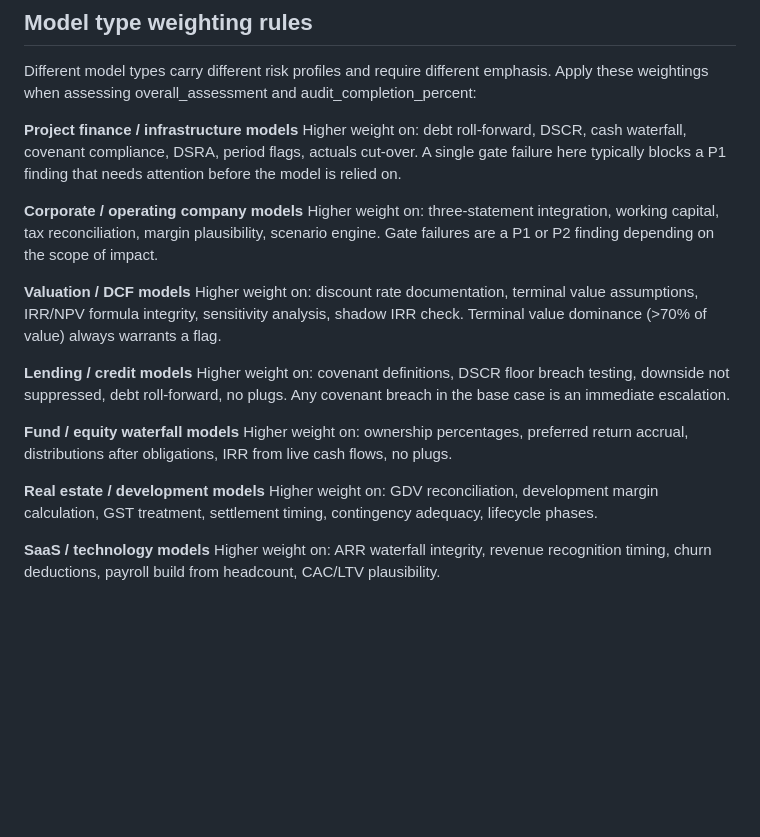
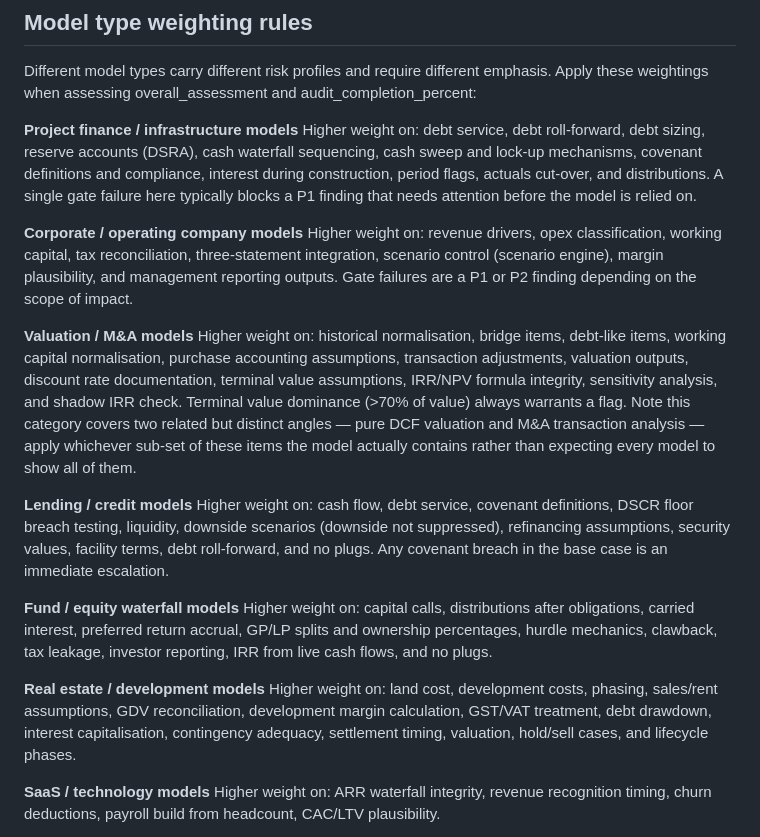
Before and after one commit to maniakovic-maniak/fm-validator, a Markdown page: config/skill-generic.md, the part around the change. GitHub-like rendering; blank space fills up the shorter version.

Commit message:
Restore Model type weighting rules to match the original master spec's richness, merged with valid later additions rather than a blind revert

```diff
--- a/config/skill-generic.md
+++ b/config/skill-generic.md
@@ -155,32 +155,48 @@ emphasis. Apply these weightings when assessing overall_assessment and
 audit_completion_percent:
 
 **Project finance / infrastructure models**
-Higher weight on: debt roll-forward, DSCR, cash waterfall, covenant compliance,
-DSRA, period flags, actuals cut-over. A single gate failure here typically
-blocks a P1 finding that needs attention before the model is relied on.
+Higher weight on: debt service, debt roll-forward, debt sizing, reserve
+accounts (DSRA), cash waterfall sequencing, cash sweep and lock-up
+mechanisms, covenant definitions and compliance, interest during
+construction, period flags, actuals cut-over, and distributions. A single
+gate failure here typically blocks a P1 finding that needs attention
+before the model is relied on.
 
 **Corporate / operating company models**
-Higher weight on: three-statement integration, working capital, tax
-reconciliation, margin plausibility, scenario engine. Gate failures are
-a P1 or P2 finding depending on the scope of impact.
+Higher weight on: revenue drivers, opex classification, working capital,
+tax reconciliation, three-statement integration, scenario control
+(scenario engine), margin plausibility, and management reporting outputs.
+Gate failures are a P1 or P2 finding depending on the scope of impact.
 
-**Valuation / DCF models**
-Higher weight on: discount rate documentation, terminal value assumptions,
-IRR/NPV formula integrity, sensitivity analysis, shadow IRR check.
-Terminal value dominance (>70% of value) always warrants a flag.
+**Valuation / M&A models**
+Higher weight on: historical normalisation, bridge items, debt-like items,
+working capital normalisation, purchase accounting assumptions,
+transaction adjustments, valuation outputs, discount rate documentation,
+terminal value assumptions, IRR/NPV formula integrity, sensitivity
+analysis, and shadow IRR check. Terminal value dominance (>70% of value)
+always warrants a flag. Note this category covers two related but
+distinct angles — pure DCF valuation and M&A transaction analysis — apply
+whichever sub-set of these items the model actually contains rather than
+expecting every model to show all of them.
 
 **Lending / credit models**
-Higher weight on: covenant definitions, DSCR floor breach testing,
-downside not suppressed, debt roll-forward, no plugs.
-Any covenant breach in the base case is an immediate escalation.
+Higher weight on: cash flow, debt service, covenant definitions, DSCR
+floor breach testing, liquidity, downside scenarios (downside not
+suppressed), refinancing assumptions, security values, facility terms,
+debt roll-forward, and no plugs. Any covenant breach in the base case is
+an immediate escalation.
 
 **Fund / equity waterfall models**
-Higher weight on: ownership percentages, preferred return accrual,
-distributions after obligations, IRR from live cash flows, no plugs.
+Higher weight on: capital calls, distributions after obligations, carried
+interest, preferred return accrual, GP/LP splits and ownership
+percentages, hurdle mechanics, clawback, tax leakage, investor reporting,
+IRR from live cash flows, and no plugs.
 
 **Real estate / development models**
-Higher weight on: GDV reconciliation, development margin calculation,
-GST treatment, settlement timing, contingency adequacy, lifecycle phases.
+Higher weight on: land cost, development costs, phasing, sales/rent
+assumptions, GDV reconciliation, development margin calculation, GST/VAT
+treatment, debt drawdown, interest capitalisation, contingency adequacy,
+settlement timing, valuation, hold/sell cases, and lifecycle phases.
 
 **SaaS / technology models**
 Higher weight on: ARR waterfall integrity, revenue recognition timing,
```
